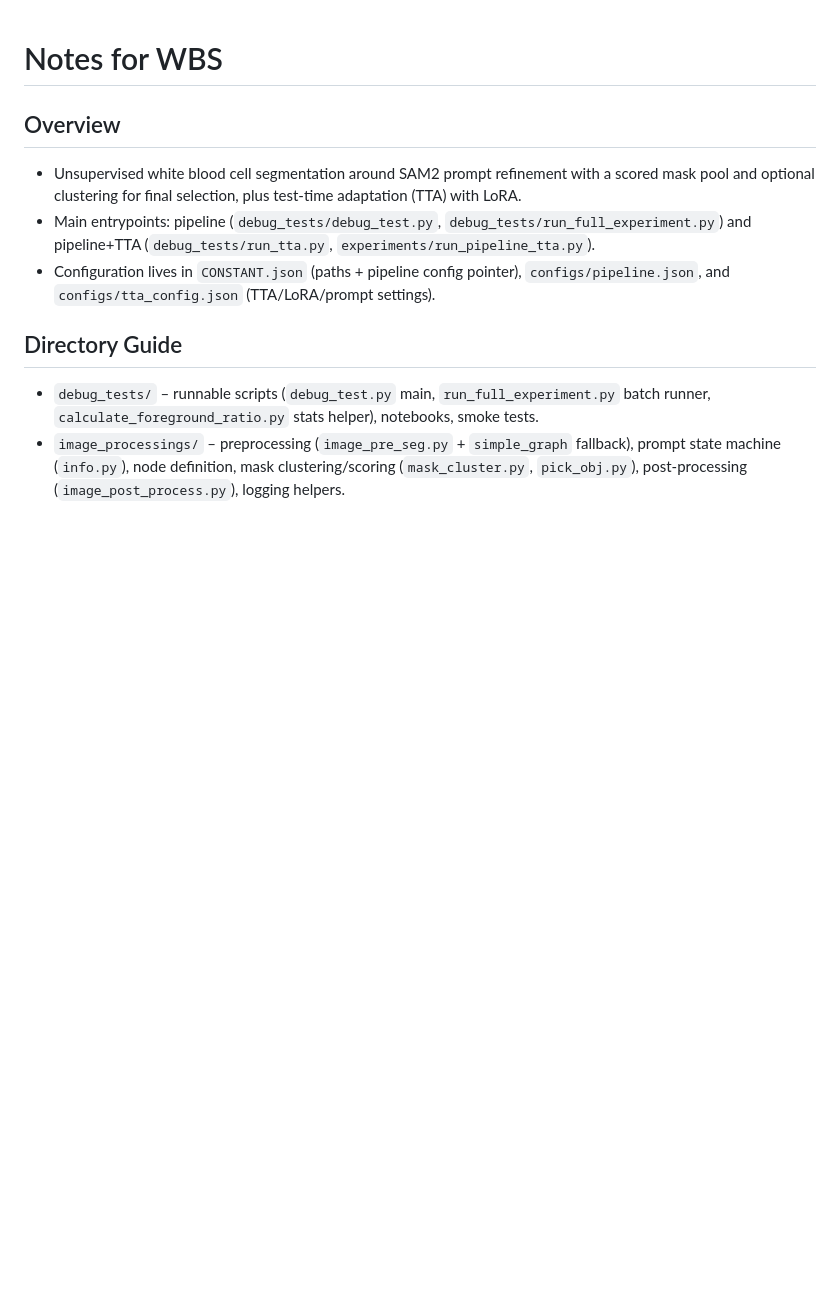
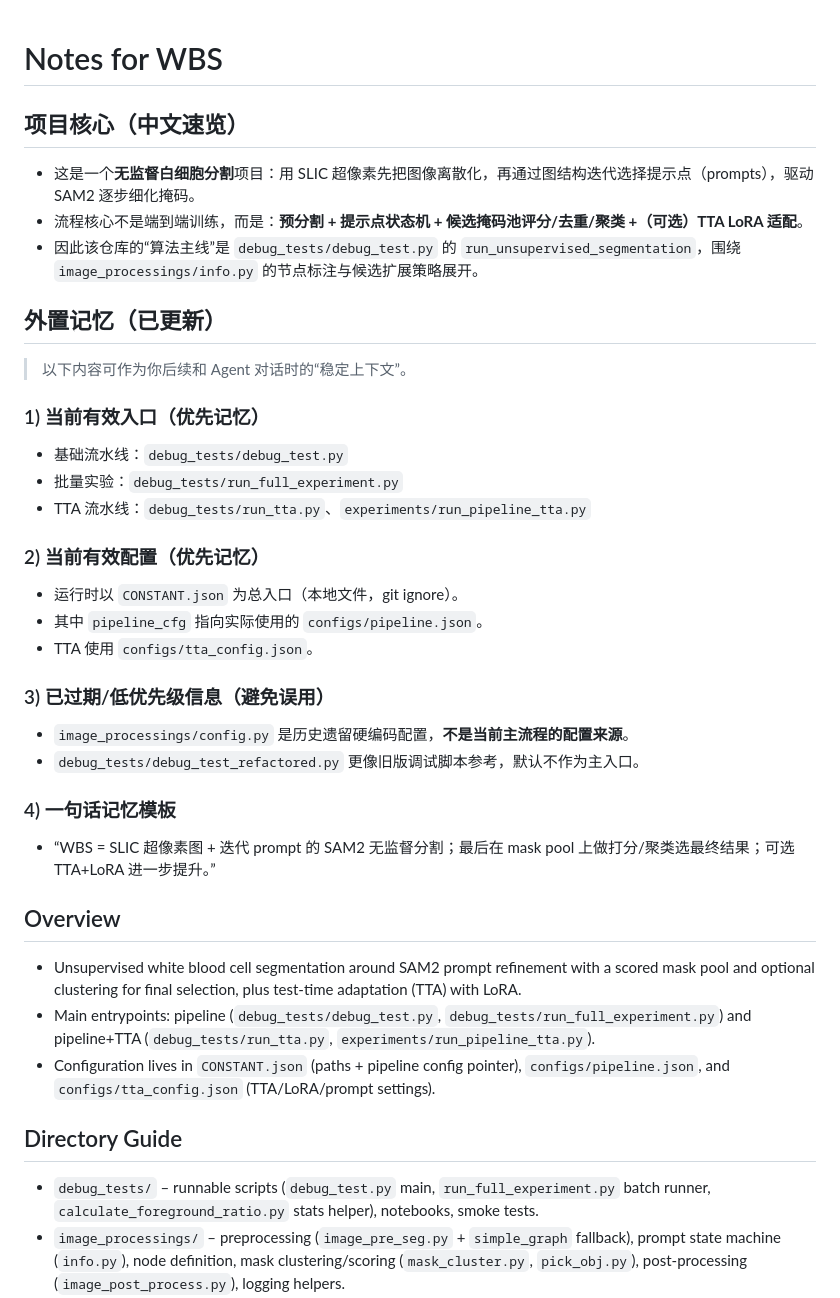
Before and after one commit to scdxwyxj-ops/WBS, a Markdown page: readme.md, the part around the change. Drawn GitHub-style; blank space fills up the shorter version.

```diff
--- a/readme.md
+++ b/readme.md
@@ -1,4 +1,29 @@
 # Notes for WBS
+
+## 项目核心（中文速览）
+- 这是一个**无监督白细胞分割**项目：用 SLIC 超像素先把图像离散化，再通过图结构迭代选择提示点（prompts），驱动 SAM2 逐步细化掩码。
+- 流程核心不是端到端训练，而是：**预分割 + 提示点状态机 + 候选掩码池评分/去重/聚类 +（可选）TTA LoRA 适配**。
+- 因此该仓库的“算法主线”是 `debug_tests/debug_test.py` 的 `run_unsupervised_segmentation`，围绕 `image_processings/info.py` 的节点标注与候选扩展策略展开。
+
+## 外置记忆（已更新）
+> 以下内容可作为你后续和 Agent 对话时的“稳定上下文”。
+
+### 1) 当前有效入口（优先记忆）
+- 基础流水线：`debug_tests/debug_test.py`
+- 批量实验：`debug_tests/run_full_experiment.py`
+- TTA 流水线：`debug_tests/run_tta.py`、`experiments/run_pipeline_tta.py`
+
+### 2) 当前有效配置（优先记忆）
+- 运行时以 `CONSTANT.json` 为总入口（本地文件，git ignore）。
+- 其中 `pipeline_cfg` 指向实际使用的 `configs/pipeline.json`。
+- TTA 使用 `configs/tta_config.json`。
+
+### 3) 已过期/低优先级信息（避免误用）
+- `image_processings/config.py` 是历史遗留硬编码配置，**不是当前主流程的配置来源**。
+- `debug_tests/debug_test_refactored.py` 更像旧版调试脚本参考，默认不作为主入口。
+
+### 4) 一句话记忆模板
+- “WBS = SLIC 超像素图 + 迭代 prompt 的 SAM2 无监督分割；最后在 mask pool 上做打分/聚类选最终结果；可选 TTA+LoRA 进一步提升。”
 
 ## Overview
 - Unsupervised white blood cell segmentation around SAM2 prompt refinement with a scored mask pool and optional clustering for final selection, plus test-time adaptation (TTA) with LoRA.
```
